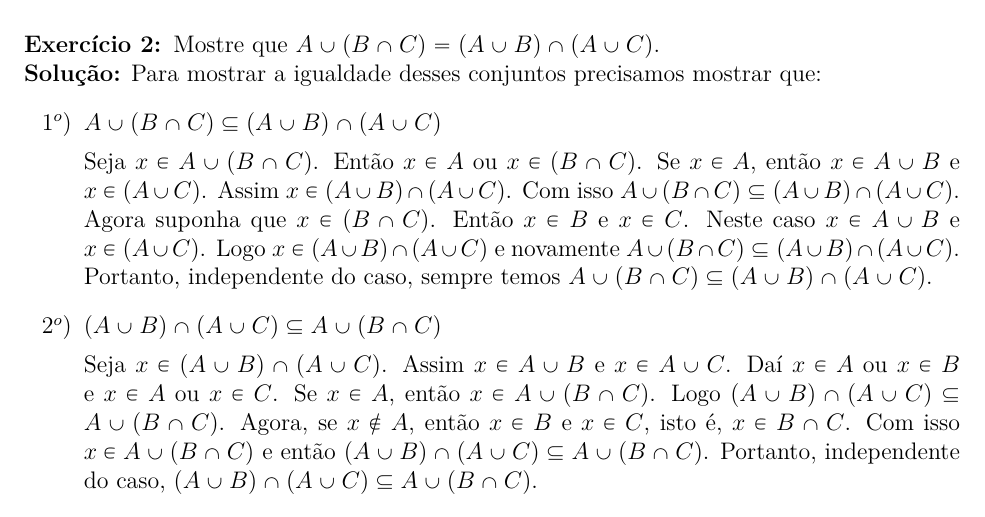
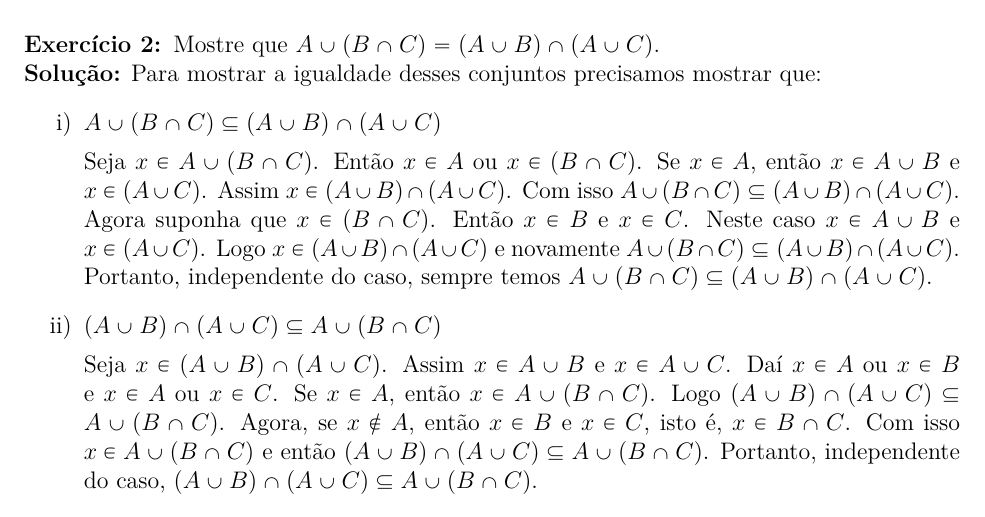
Before and after one commit to jfreitasunb/Algebra-1, a LaTeX document (testes/solucao-teste-1.tex): part of the page, cut so that both start at the same text. Compiled offline with XeLaTeX.

Commit message:
Formatação.

```diff
--- a/testes/solucao-teste-1.tex
+++ b/testes/solucao-teste-1.tex
@@ -30,12 +30,12 @@
 \questao Mostre que $A \cup ( B \cap C) = (A \cup B) \cap (A \cup C)$.
 
 \noindent\textbf{Solu\c{c}\~ao:} Para mostrar a igualdade desses conjuntos precisamos mostrar que:
-\begin{enumerate}
-	\item [$1^o$)] $A \cup ( B \cap C) \sub (A \cup B) \cap (A \cup C)$
+\begin{enumerate}[label={\roman*})]
+	\item $A \cup ( B \cap C) \sub (A \cup B) \cap (A \cup C)$
 
 	Seja $x \in A \cup ( B \cap C)$. Ent\~ao $x \in A$ ou $x \in (B \cap C)$. Se $x \in A$, ent\~ao $x \in A \cup B$ e $x \in (A \cup C)$. Assim $x \in (A \cup B) \cap (A \cup C)$. Com isso $A \cup ( B \cap C) \sub (A \cup B) \cap (A \cup C)$. Agora suponha que $x \in (B \cap C)$. Ent\~ao $x \in B$ e $x \in C$. Neste caso $x \in A \cup B$ e $x \in (A \cup C)$. Logo $x \in (A \cup B) \cap (A \cup C)$ e novamente $A \cup ( B \cap C) \sub (A \cup B) \cap (A \cup C)$. Portanto, independente do caso, sempre temos $A \cup ( B \cap C) \sub (A \cup B) \cap (A \cup C)$.
 
-	\item [$2^o$)] $(A \cup B) \cap (A \cup C) \sub A \cup ( B \cap C)$
+	\item $(A \cup B) \cap (A \cup C) \sub A \cup ( B \cap C)$
 
 	Seja $x \in (A \cup B) \cap (A \cup C)$. Assim $x \in A \cup B$ e $x \in A \cup C$. Daí $x \in A$ ou $x \in B$ e $x \in A$ ou $x \in C$. Se $x \in A$, então $x \in A \cup (B \cap C)$. Logo $(A \cup B) \cap (A \cup C) \sub A \cup ( B \cap C)$. Agora, se $x \notin A$, então $x \in B$ e $x \in C$, isto é, $x \in B \cap C$. Com isso $x \in A \cup (B \cap C)$ e então $(A \cup B) \cap (A \cup C) \sub A \cup ( B \cap C)$. Portanto, independente do caso, $(A \cup B) \cap (A \cup C) \sub A \cup ( B \cap C)$.
 \end{enumerate}
```
Also changed, not shown: relacoes-e-funcoes.tex (+1 -1 lines), testes/solucao-teste-2.tex (+1 -4 lines).
